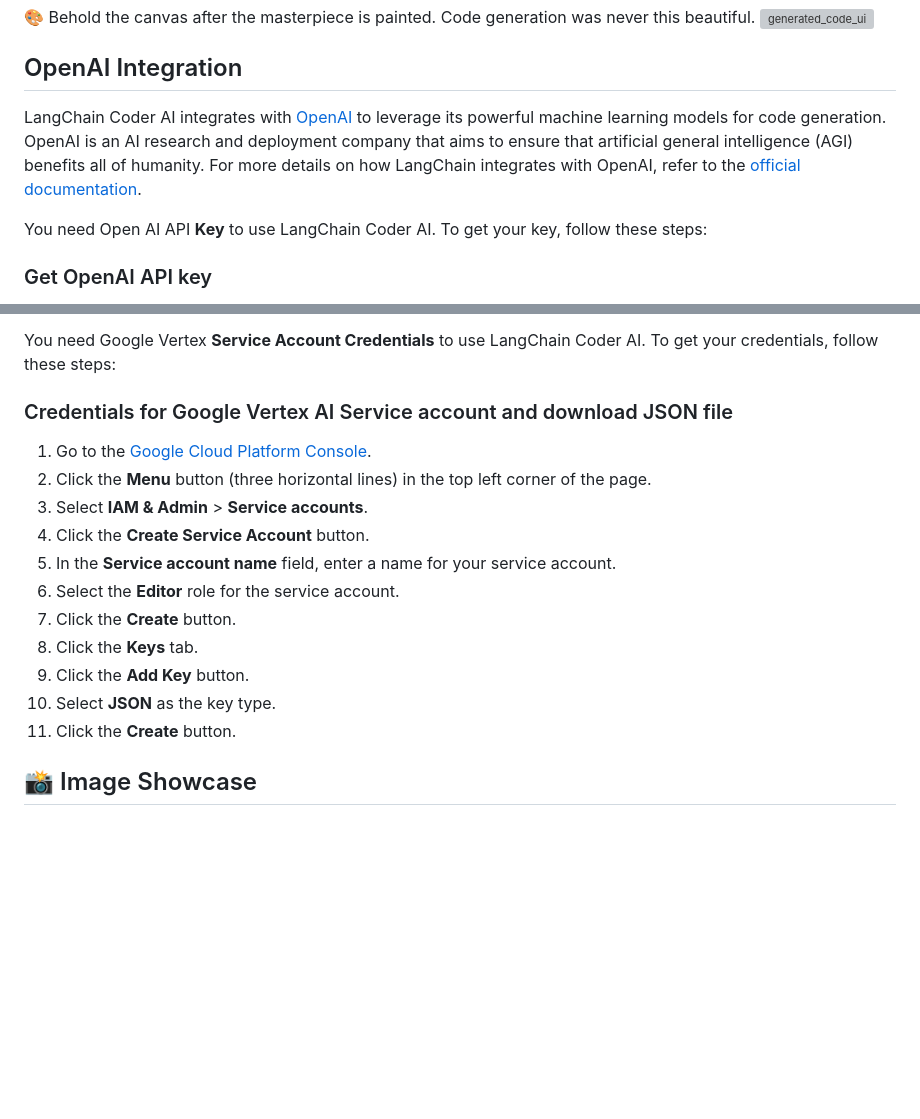
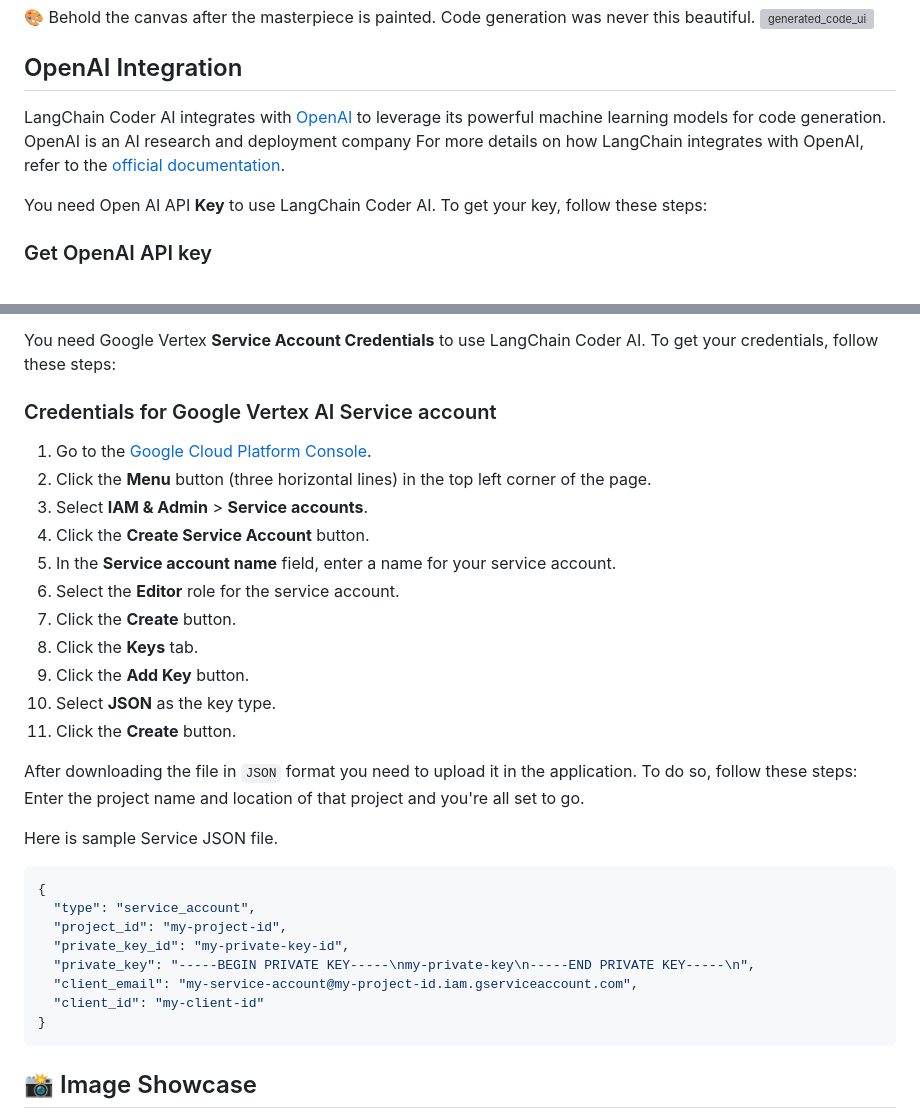
Before and after one commit to haseeb-heaven/langchain-coder, a Markdown page: README.md, 2 parts joined by grey strips. Drawn GitHub-style; blank space fills up the shorter version; grey boxes are pictures that could not be loaded.

````diff
--- a/README.md
+++ b/README.md
@@ -44,7 +44,7 @@ LangChain Coder AI is a state-of-the-art code generation tool powered by OpenAI
 ![generated_code_ui](https://github.com/haseeb-heaven/LangChain-CoderAI/blob/master/resources/langchain-code-ui.png?raw=true "")
 
 ## OpenAI Integration
-LangChain Coder AI integrates with [OpenAI](https://openai.com/) to leverage its powerful machine learning models for code generation. OpenAI is an AI research and deployment company that aims to ensure that artificial general intelligence (AGI) benefits all of humanity. For more details on how LangChain integrates with OpenAI, refer to the [official documentation](https://python.langchain.com/docs/integrations/providers/openai).
+LangChain Coder AI integrates with [OpenAI](https://openai.com/) to leverage its powerful machine learning models for code generation. OpenAI is an AI research and deployment company For more details on how LangChain integrates with OpenAI, refer to the [official documentation](https://python.langchain.com/docs/integrations/providers/openai).
 
 You need Open AI API **Key** to use LangChain Coder AI. To get your key, follow these steps:
 ### Get OpenAI API key
@@ -63,7 +63,7 @@ Additionally, the Vertex AI SDK for Python allows for automation of data ingesti
 
 You need Google Vertex **Service Account Credentials** to use LangChain Coder AI. To get your credentials, follow these steps:
 
-### Credentials for Google Vertex AI Service account and download JSON file
+### Credentials for Google Vertex AI Service account
 
 1. Go to the [Google Cloud Platform Console](https://console.cloud.google.com/).
 2. Click the **Menu** button (three horizontal lines) in the top left corner of the page.
@@ -77,6 +77,20 @@ You need Google Vertex **Service Account Credentials** to use LangChain Coder AI
 10. Select **JSON** as the key type.
 11. Click the **Create** button.
 
+After downloading the file in `JSON` format you need to upload it in the application. To do so, follow these steps:
+Enter the project name and location of that project and you're all set to go.
+
+Here is sample Service JSON file.
+```json
+{
+  "type": "service_account",
+  "project_id": "my-project-id",
+  "private_key_id": "my-private-key-id",
+  "private_key": "-----BEGIN PRIVATE KEY-----\nmy-private-key\n-----END PRIVATE KEY-----\n",
+  "client_email": "my-service-account@my-project-id.iam.gserviceaccount.com",
+  "client_id": "my-client-id"
+}
+```
 
 ## 📸 Image Showcase
 **__Main Screen UI__**
````
